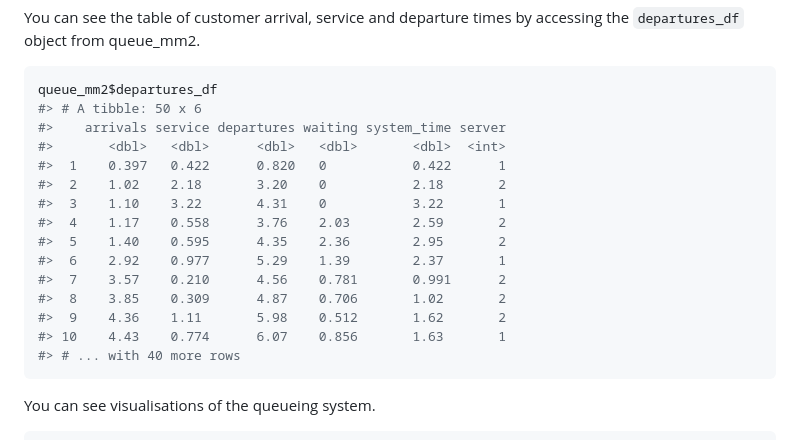
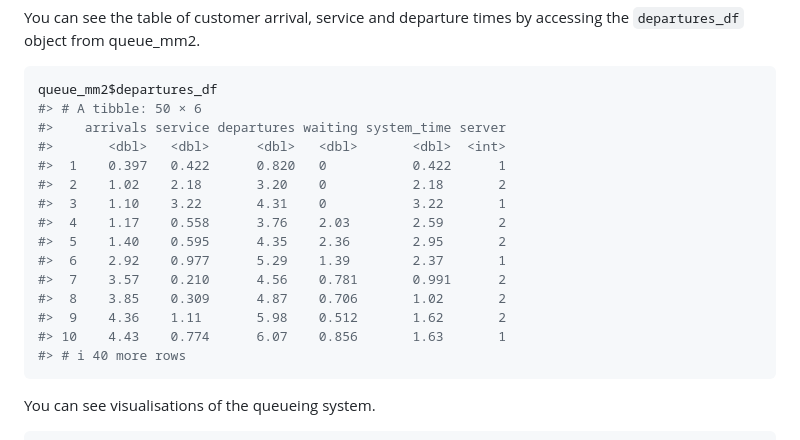
Before and after one commit to AnthonyEbert/queuecomputer, a Markdown page: README.md, the part around one of its changes. Rendered like a GitHub page.

````diff
--- a/README.md
+++ b/README.md
@@ -83,7 +82,7 @@ by accessing the `departures_df` object from queue_mm2.
 
 ``` r
 queue_mm2$departures_df
-#> # A tibble: 50 x 6
+#> # A tibble: 50 × 6
 #>    arrivals service departures waiting system_time server
 #>       <dbl>   <dbl>      <dbl>   <dbl>       <dbl>  <int>
 #>  1    0.397   0.422      0.820   0           0.422      1
@@ -96,7 +95,7 @@ queue_mm2$departures_df
 #>  8    3.85    0.309      4.87    0.706       1.02       2
 #>  9    4.36    1.11       5.98    0.512       1.62       2
 #> 10    4.43    0.774      6.07    0.856       1.63       1
-#> # ... with 40 more rows
+#> # ℹ 40 more rows
 ```
 
 You can see visualisations of the queueing system.
````
Also changed, not shown: other parts of README.md (+4 -5 lines), README-unnamed-chunk-5-2.png, README-unnamed-chunk-5-3.png, README-unnamed-chunk-5-4.png, README-unnamed-chunk-5-5.png, 2 other files.
